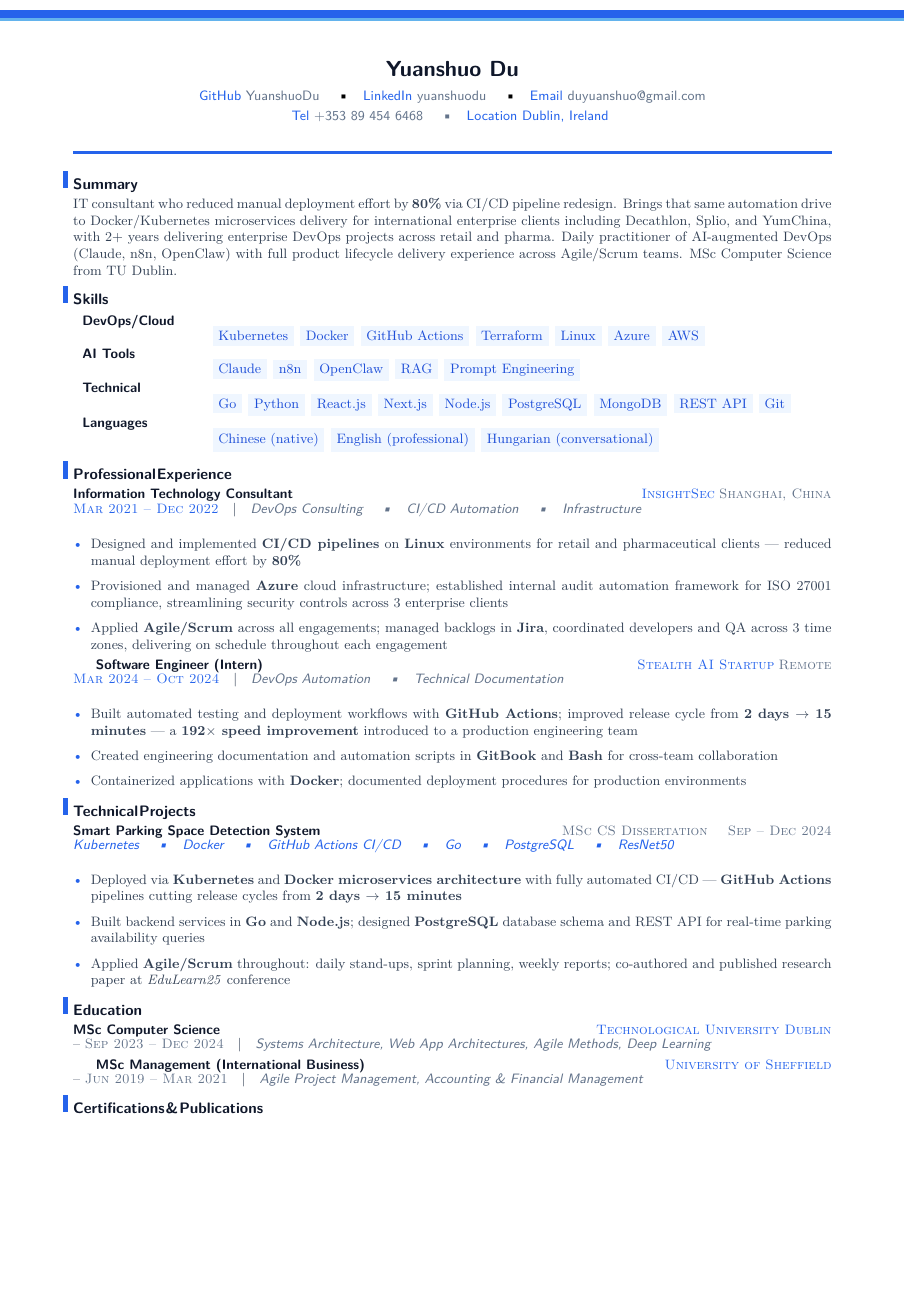
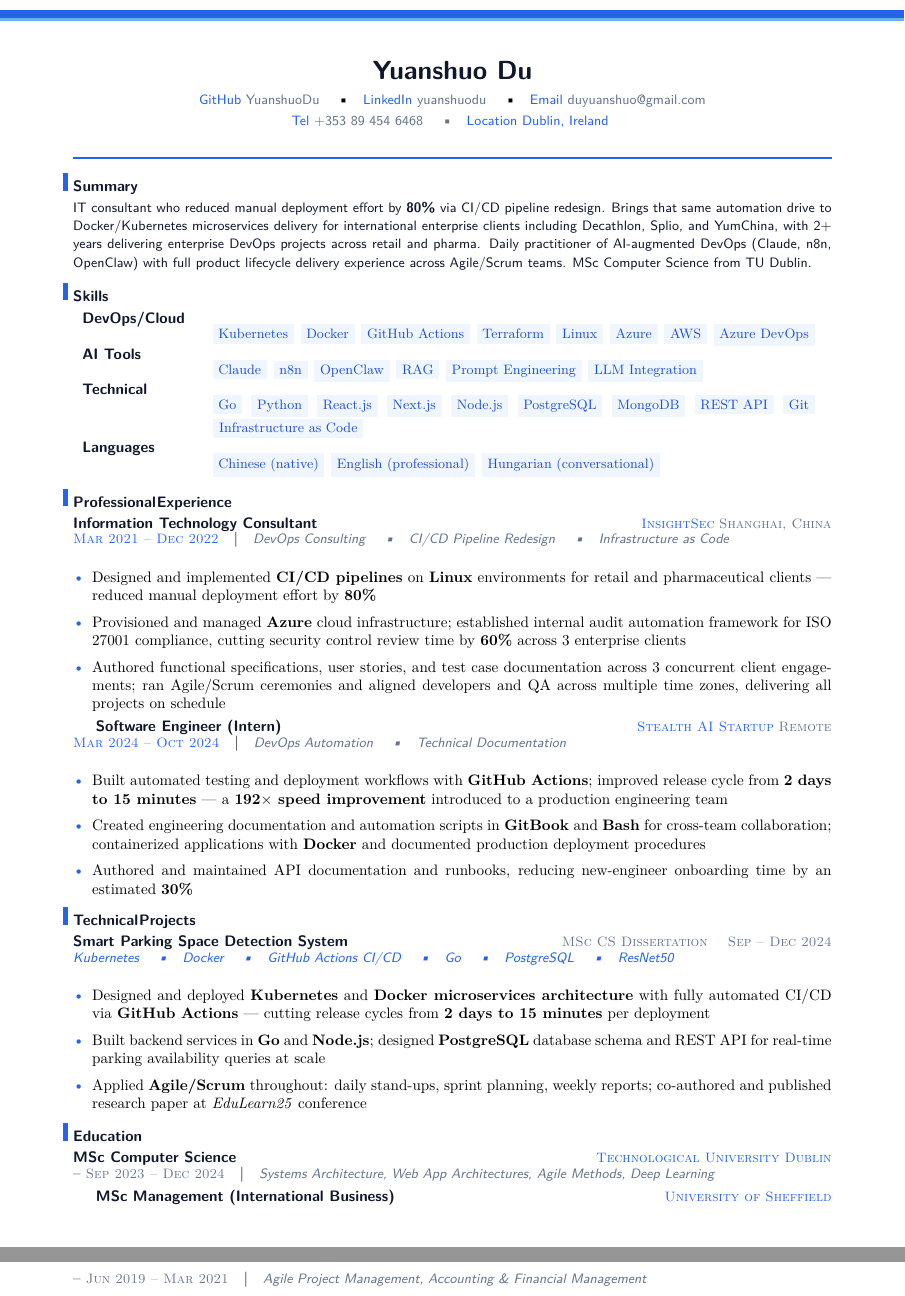
Before and after one commit to YuanshuoDu/resume, a LaTeX CV (resume.tex): part of the page before the commit and two parts of pages 1 and 2 of 2 after it, the two joined at a grey line, cut so that both start at the same text, the shorter picture padded with empty space. Compiled offline with pdfLaTeX.

Commit message:
devops: iter3 final - UI+HR improvements

```diff
--- a/resume.tex
+++ b/resume.tex
@@ -5,37 +5,38 @@
 
 % ── Header ───────────────────────────────────────────────────────────────────
 \begin{center}
-  {\Large\sffamily\bfseries\color{namecolor} Yuanshuo Du}\\[0.12cm]
+  {\LARGE\sffamily\bfseries\color{namecolor} Yuanshuo Du}\\[0.14cm]
   {\sffamily\small
     \href{https://github.com/YuanshuoDu}{\color{accent}\faGithub\color{muted}\ YuanshuoDu}
     \quad\textbullet\quad
     \href{https://linkedin.com/in/yuanshuodu}{\color{accent}\faLinkedin\color{muted}\ yuanshuodu}
     \quad\textbullet\quad
     \href{https://mail.google.com/mail/?view=cm&to=duyuanshuo@gmail.com}{\color{accent}\faEnvelope\color{muted}\ duyuanshuo@gmail.com}
-  }\\[0.06cm]
+  }\\[0.07cm]
   {\sffamily\small\color{muted}
     \href{tel:+353894546468}{\color{accent}\faPhone\color{muted}\ +353 89 454 6468}
     \quad\textbullet\quad
     \href{https://www.google.com/maps/place/Dublin,+Ireland}{\color{accent}\faMapMarker\ Dublin, Ireland}
   }
 \end{center}
-\par\noindent\textcolor{accent}{\rule{\linewidth}{2pt}}\par\nopagebreak\vspace{0.22cm}
+\par\noindent\textcolor{accent}{\rule{\linewidth}{1pt}}\par\nopagebreak\vspace{0.18cm}
 
 % ── Summary ───────────────────────────────────────────────────────────────────
 \section{Summary}\nopagebreak\noindent
-\color{secondary}\small
+{\sffamily\small\color{primary}
 IT consultant who reduced manual deployment effort by \textbf{80\%} via CI/CD pipeline redesign. Brings that same automation drive to Docker/Kubernetes microservices delivery for international enterprise clients including Decathlon, Splio, and YumChina, with 2+ years delivering enterprise DevOps projects across retail and pharma. Daily practitioner of AI-augmented DevOps (Claude, n8n, OpenClaw) with full product lifecycle delivery experience across Agile/Scrum teams. MSc Computer Science from TU Dublin.
-\par\vspace{0.10cm}
+}
+\par\vspace{0.12cm}
 
 % ── Skills ────────────────────────────────────────────────────────────────────
 \section{Skills}
 \begin{tabular}{p{2.6cm}p{14.0cm}}
-  \textbf{\sffamily\color{primary}DevOps/Cloud} & \skillpill{Kubernetes} \skillpill{Docker} \skillpill{GitHub Actions} \skillpill{Terraform} \skillpill{Linux} \skillpill{Azure} \skillpill{AWS} \\
-  \textbf{\sffamily\color{primary}AI Tools}    & \skillpill{Claude} \skillpill{n8n} \skillpill{OpenClaw} \skillpill{RAG} \skillpill{Prompt Engineering} \\
-  \textbf{\sffamily\color{primary}Technical}     & \skillpill{Go} \skillpill{Python} \skillpill{React.js} \skillpill{Next.js} \skillpill{Node.js} \skillpill{PostgreSQL} \skillpill{MongoDB} \skillpill{REST API} \skillpill{Git} \\
+  \textbf{\sffamily\color{primary}DevOps/Cloud} & \skillpill{Kubernetes} \skillpill{Docker} \skillpill{GitHub Actions} \skillpill{Terraform} \skillpill{Linux} \skillpill{Azure} \skillpill{AWS} \skillpill{Azure DevOps} \\
+  \textbf{\sffamily\color{primary}AI Tools}    & \skillpill{Claude} \skillpill{n8n} \skillpill{OpenClaw} \skillpill{RAG} \skillpill{Prompt Engineering} \skillpill{LLM Integration} \\
+  \textbf{\sffamily\color{primary}Technical}     & \skillpill{Go} \skillpill{Python} \skillpill{React.js} \skillpill{Next.js} \skillpill{Node.js} \skillpill{PostgreSQL} \skillpill{MongoDB} \skillpill{REST API} \skillpill{Git} \skillpill{Infrastructure as Code} \\
   \textbf{\sffamily\color{primary}Languages}     & \skillpill{Chinese (native)} \skillpill{English (professional)} \skillpill{Hungarian (conversational)}
 \end{tabular}
-\vspace{0.08cm}
+\vspace{0.12cm}
 
 % ── Experience ────────────────────────────────────────────────────────────────
 \section{Professional Experience}
@@ -44,13 +45,13 @@ IT consultant who reduced manual deployment effort by \textbf{80\%} via CI/CD pi
 \textbf{\sffamily\color{primary}Information Technology Consultant}
 \hfill{\sffamily\scshape\small\color{accent}InsightSec}\hspace{0.3em}{\sffamily\scshape\small\color{muted}Shanghai, China}\\[-0.06cm]
 {\sffamily\scshape\small\color{accent}Mar 2021 -- Dec 2022}\quad\textbar\quad%
-{\sffamily\small\itshape\color{muted}DevOps Consulting \quad\textbullet\quad CI/CD Automation \quad\textbullet\quad Infrastructure}\\[0.05cm]
+{\sffamily\small\itshape\color{muted}DevOps Consulting \quad\textbullet\quad CI/CD Pipeline Redesign \quad\textbullet\quad Infrastructure as Code}\\[0.05cm]
 
 \begin{itemize}
   \item Designed and implemented \textbf{CI/CD pipelines} on \textbf{Linux} environments for retail and pharmaceutical clients --- reduced manual deployment effort by \textbf{80\%}
-  \item Provisioned and managed \textbf{Azure} cloud infrastructure; established internal audit automation framework for ISO 27001 compliance, streamlining security controls across 3 enterprise clients
-  \item Applied \textbf{Agile/Scrum} across all engagements; managed backlogs in \textbf{Jira}, coordinated developers and QA across 3 time zones, delivering on schedule throughout each engagement
-\end{itemize}\vspace{0.08cm}
+  \item Provisioned and managed \textbf{Azure} cloud infrastructure; established internal audit automation framework for ISO 27001 compliance, cutting security control review time by \textbf{60\%} across 3 enterprise clients
+  \item Authored functional specifications, user stories, and test case documentation across 3 concurrent client engagements; ran Agile/Scrum ceremonies and aligned developers and QA across multiple time zones, delivering all projects on schedule
+\end{itemize}\vspace{0.12cm}
 
 % ── Role 2 ────────────────────────────────────────────────────────────────────
 \textbf{\sffamily\color{primary}Software Engineer (Intern)}
@@ -59,11 +60,11 @@ IT consultant who reduced manual deployment effort by \textbf{80\%} via CI/CD pi
 {\sffamily\small\itshape\color{muted}DevOps Automation \quad\textbullet\quad Technical Documentation}\\[0.05cm]
 
 \begin{itemize}
-  \item Built automated testing and deployment workflows with \textbf{GitHub Actions}; improved release cycle from \textbf{2 days $\to$ 15 minutes} --- a \textbf{192$\times$ speed improvement} introduced to a production engineering team
-  \item Created engineering documentation and automation scripts in \textbf{GitBook} and \textbf{Bash} for cross-team collaboration
-  \item Containerized applications with \textbf{Docker}; documented deployment procedures for production environments
+  \item Built automated testing and deployment workflows with \textbf{GitHub Actions}; improved release cycle from \textbf{2 days to 15 minutes} --- a \textbf{192$\times$ speed improvement} introduced to a production engineering team
+  \item Created engineering documentation and automation scripts in \textbf{GitBook} and \textbf{Bash} for cross-team collaboration; containerized applications with \textbf{Docker} and documented production deployment procedures
+  \item Authored and maintained API documentation and runbooks, reducing new-engineer onboarding time by an estimated \textbf{30\%}
 \end{itemize}
-\vspace{0.06cm}
+\vspace{0.12cm}
 
 % ── Technical Projects ──────────────────────────────────────────────────────────
 \section{Technical Projects}
@@ -74,11 +75,11 @@ IT consultant who reduced manual deployment effort by \textbf{80\%} via CI/CD pi
 {\sffamily\small\itshape\color{accent}Kubernetes \quad\textbullet\quad Docker \quad\textbullet\quad GitHub Actions CI/CD \quad\textbullet\quad Go \quad\textbullet\quad PostgreSQL \quad\textbullet\quad ResNet50}\\[0.04cm]
 
 \begin{itemize}
-  \item Deployed via \textbf{Kubernetes} and \textbf{Docker microservices architecture} with fully automated CI/CD --- \textbf{GitHub Actions} pipelines cutting release cycles from \textbf{2 days $\to$ 15 minutes}
-  \item Built backend services in \textbf{Go} and \textbf{Node.js}; designed \textbf{PostgreSQL} database schema and REST API for real-time parking availability queries
+  \item Designed and deployed \textbf{Kubernetes} and \textbf{Docker microservices architecture} with fully automated CI/CD via \textbf{GitHub Actions} --- cutting release cycles from \textbf{2 days to 15 minutes} per deployment
+  \item Built backend services in \textbf{Go} and \textbf{Node.js}; designed \textbf{PostgreSQL} database schema and REST API for real-time parking availability queries at scale
   \item Applied \textbf{Agile/Scrum} throughout: daily stand-ups, sprint planning, weekly reports; co-authored and published research paper at \textit{EduLearn25} conference
 \end{itemize}
-\vspace{0.06cm}
+\vspace{0.12cm}
 
 % ── Education ─────────────────────────────────────────────────────────────────
 \section{Education}
@@ -88,14 +89,14 @@ IT consultant who reduced manual deployment effort by \textbf{80\%} via CI/CD pi
 \hfill{\sffamily\scshape\small\color{accent}Technological University Dublin}\\[-0.06cm]
 \textendash\ {\sffamily\scshape\small\color{muted}Sep 2023 -- Dec 2024}\quad\textbar\quad%
 {\sffamily\small\itshape\color{muted}Systems Architecture, Web App Architectures, Agile Methods, Deep Learning}
-\vspace{0.10cm}
+\vspace{0.12cm}
 
 % ── Edu 2 ─────────────────────────────────────────────────────────────────────
 \textbf{\sffamily\color{primary}MSc Management (International Business)}
 \hfill{\sffamily\scshape\small\color{accent}University of Sheffield}\\[-0.06cm]
 \textendash\ {\sffamily\scshape\small\color{muted}Jun 2019 -- Mar 2021}\quad\textbar\quad%
 {\sffamily\small\itshape\color{muted}Agile Project Management, Accounting \& Financial Management}
-\vspace{0.04cm}
+\vspace{0.12cm}
 
 % ── Certifications & Publications ─────────────────────────────────────────────────
 \section{Certifications \& Publications}
```
Also changed, not shown: coverletter.tex (+15 -15 lines), coverletter.pdf, resume.pdf.
